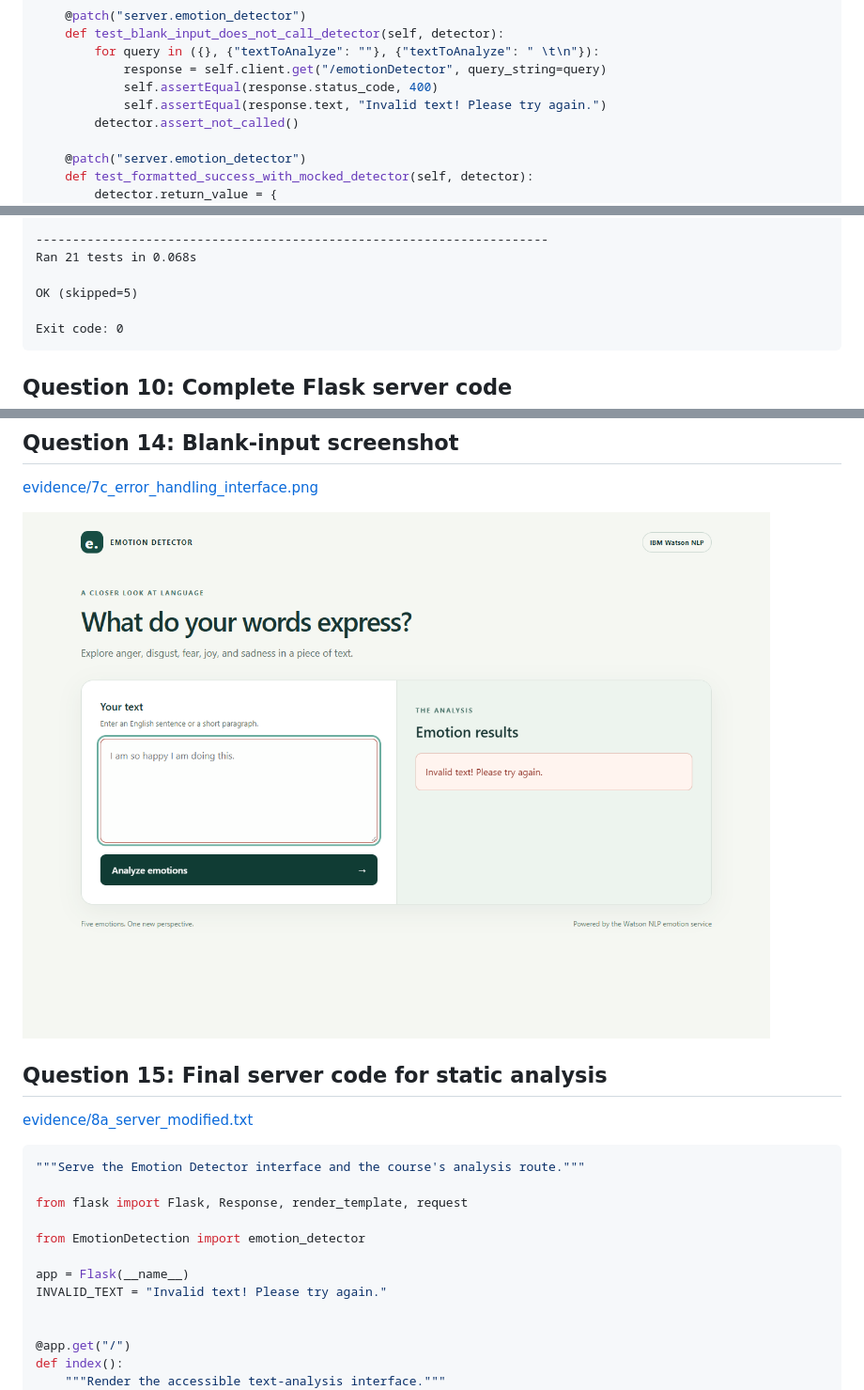
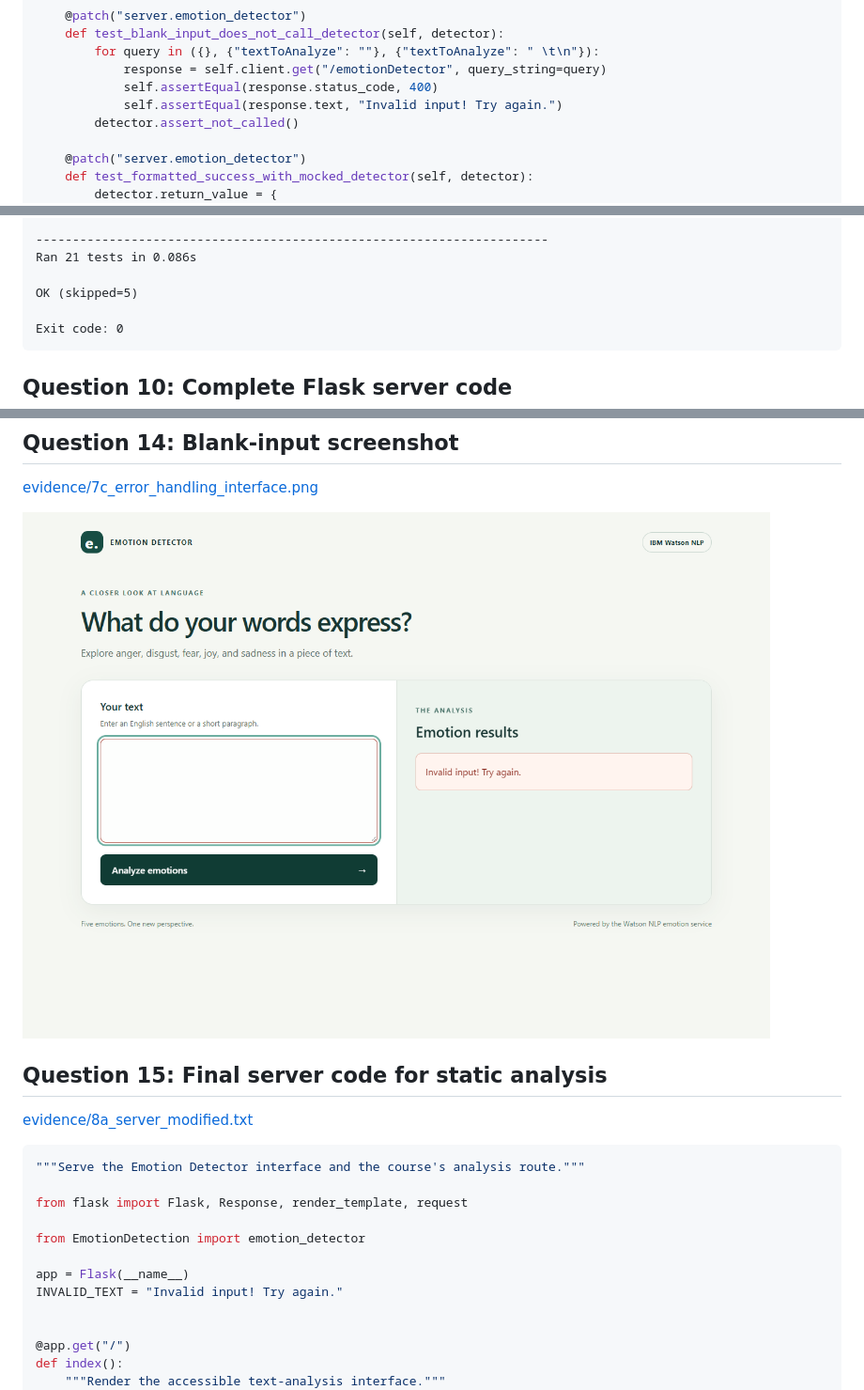
Before and after one commit to ashmitpro-design/oaqjp-final-project-emb-ai, a Markdown page: evidence/ASSIGNMENT_FIELDS.md, 3 parts joined by grey strips. Shown: that part at 94% size. Drawn GitHub-style; pictures changed too: evidence/7c_error_handling_interface.png.

```diff
--- a/evidence/ASSIGNMENT_FIELDS.md
+++ b/evidence/ASSIGNMENT_FIELDS.md
@@ -344,7 +344,7 @@ class FlaskTests(unittest.TestCase):
         for query in ({}, {"textToAnalyze": ""}, {"textToAnalyze": " \t\n"}):
             response = self.client.get("/emotionDetector", query_string=query)
             self.assertEqual(response.status_code, 400)
-            self.assertEqual(response.text, "Invalid text! Please try again.")
+            self.assertEqual(response.text, "Invalid input! Try again.")
         detector.assert_not_called()
 
     @patch("server.emotion_detector")
@@ -444,7 +444,7 @@ test_live_joy (test_emotion_detection.WatsonLiveTests.test_live_joy) ... skipped
 test_live_sadness (test_emotion_detection.WatsonLiveTests.test_live_sadness) ... skipped 'Requires live Watson service; set RUN_WATSON_LIVE_TESTS=1'
 
 ----------------------------------------------------------------------
-Ran 21 tests in 0.068s
+Ran 21 tests in 0.086s
 
 OK (skipped=5)
 
@@ -643,7 +643,7 @@ from flask import Flask, Response, render_template, request
 from EmotionDetection import emotion_detector
 
 app = Flask(__name__)
-INVALID_TEXT = "Invalid text! Please try again."
+INVALID_TEXT = "Invalid input! Try again."
 
 
 @app.get("/")
```
Also changed, not shown: other parts of evidence/ASSIGNMENT_FIELDS.md (+2 -2 lines), README.md (+1 -1 lines), 7c_error_handling_interface.png, evidence/mobile_interface.png, 11 other files.
